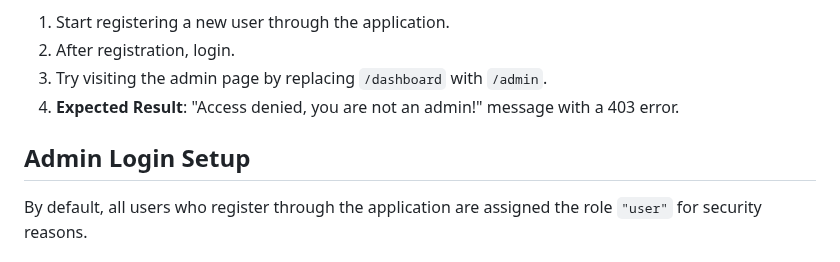
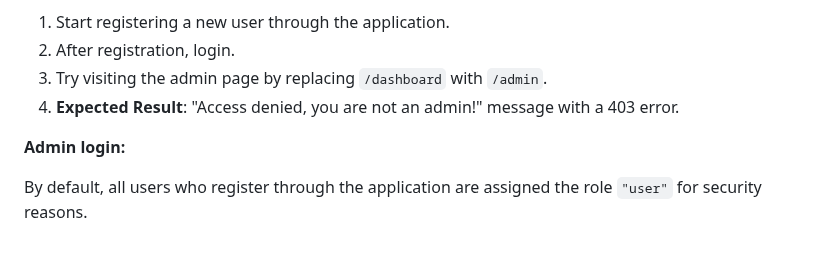
Before and after one commit to haifa-mk/security-project, a Markdown page: README.md, the part around the change. Drawn GitHub-style.

```diff
--- a/README.md
+++ b/README.md
@@ -60,7 +60,7 @@ To verify RBAC:
 3. Try visiting the admin page by replacing `/dashboard` with `/admin`.
 4. **Expected Result**: "Access denied, you are not an admin!" message with a 403 error.
 
-##  Admin Login Setup
+**Admin login:**
 
 By default, all users who register through the application are assigned the role `"user"` for security reasons.
 
```
